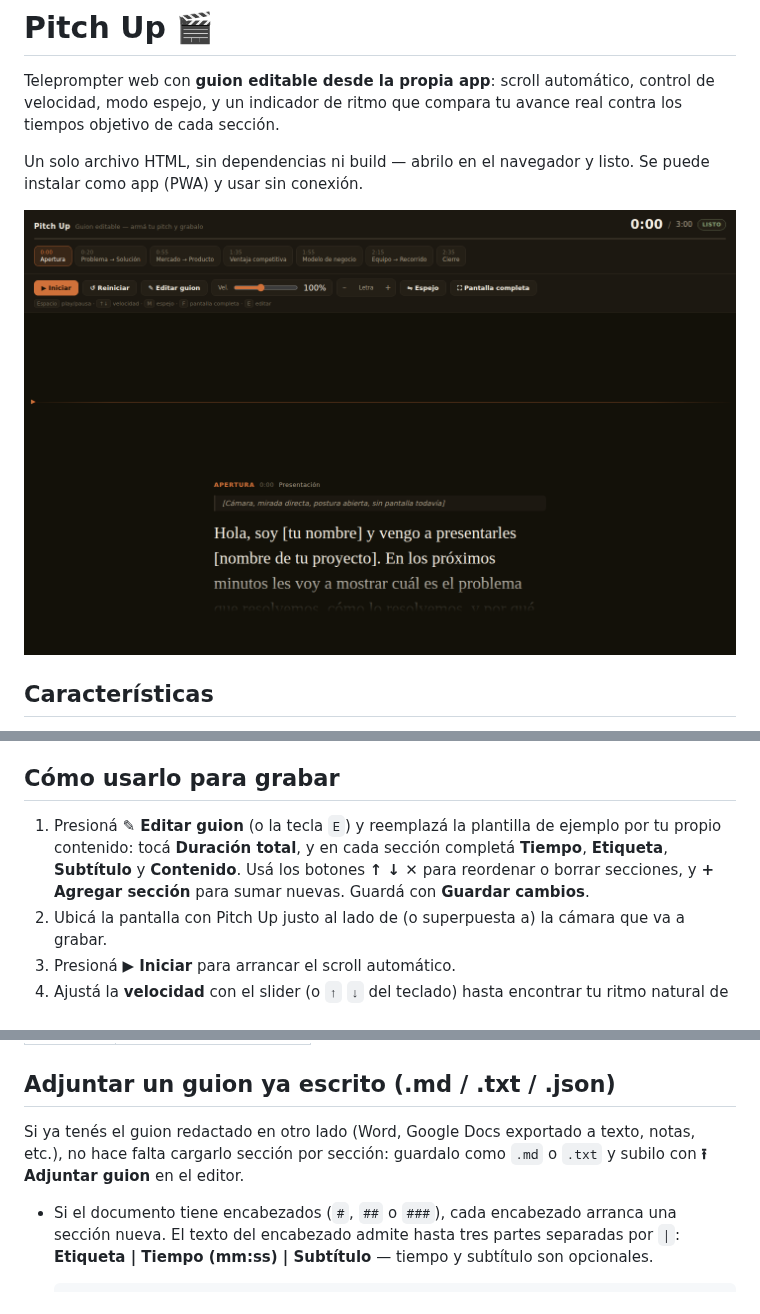
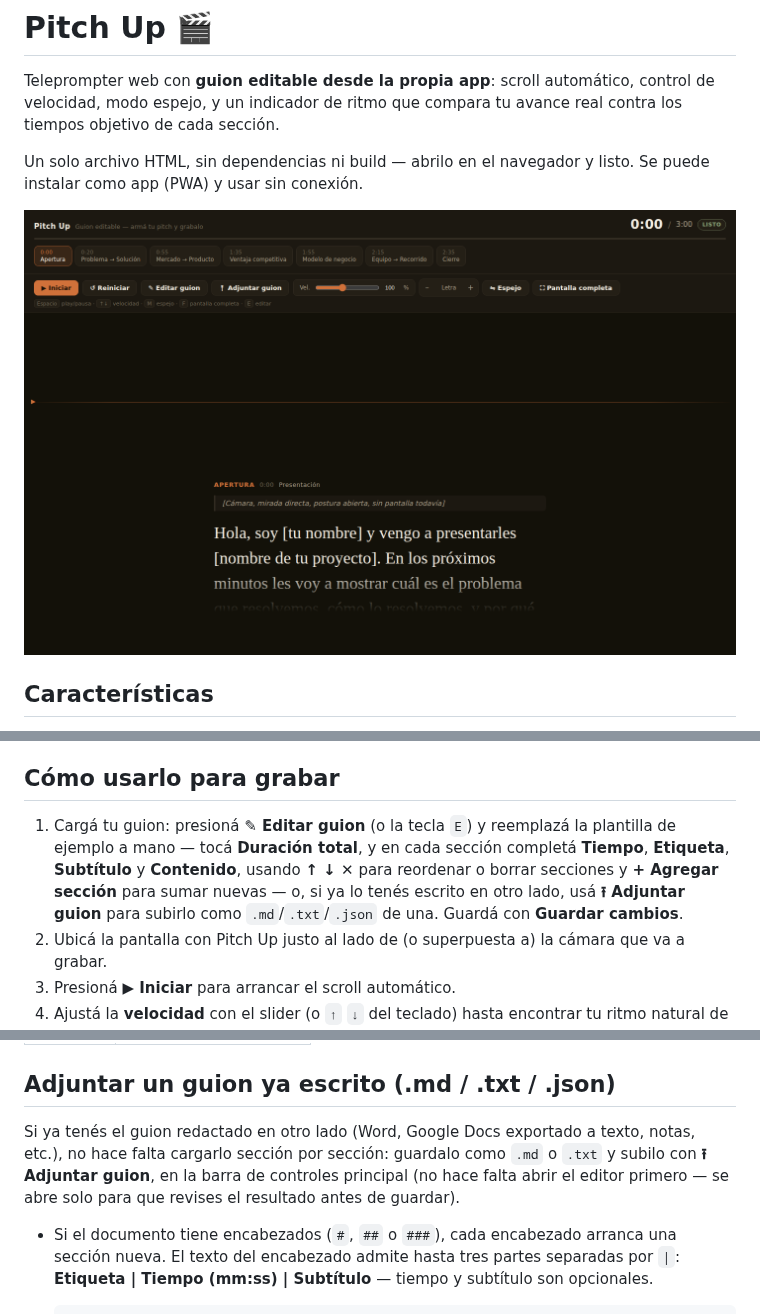
Before and after one commit to Lucho-code/pitch_up, a Markdown page: README.md, 3 parts joined by grey strips. Drawn GitHub-style; pictures changed too: assets/screenshot.png.

```diff
--- a/README.md
+++ b/README.md
@@ -52,7 +52,7 @@ python3 -m http.server 8000
 
 ## Cómo usarlo para grabar
 
-1. Presioná **✎ Editar guion** (o la tecla `E`) y reemplazá la plantilla de ejemplo por tu propio contenido: tocá **Duración total**, y en cada sección completá **Tiempo**, **Etiqueta**, **Subtítulo** y **Contenido**. Usá los botones **↑ ↓ ✕** para reordenar o borrar secciones, y **+ Agregar sección** para sumar nuevas. Guardá con **Guardar cambios**.
+1. Cargá tu guion: presioná **✎ Editar guion** (o la tecla `E`) y reemplazá la plantilla de ejemplo a mano — tocá **Duración total**, y en cada sección completá **Tiempo**, **Etiqueta**, **Subtítulo** y **Contenido**, usando **↑ ↓ ✕** para reordenar o borrar secciones y **+ Agregar sección** para sumar nuevas — o, si ya lo tenés escrito en otro lado, usá **⭱ Adjuntar guion** para subirlo como `.md`/`.txt`/`.json` de una. Guardá con **Guardar cambios**.
 2. Ubicá la pantalla con Pitch Up justo al lado de (o superpuesta a) la cámara que va a grabar.
 3. Presioná **▶ Iniciar** para arrancar el scroll automático.
 4. Ajustá la **velocidad** con el slider (o `↑` `↓` del teclado) hasta encontrar tu ritmo natural de lectura.
@@ -82,7 +82,7 @@ En el campo **Contenido** del editor, escribí un párrafo por bloque, separados
 
 ## Adjuntar un guion ya escrito (.md / .txt / .json)
 
-Si ya tenés el guion redactado en otro lado (Word, Google Docs exportado a texto, notas, etc.), no hace falta cargarlo sección por sección: guardalo como `.md` o `.txt` y subilo con **⭱ Adjuntar guion** en el editor.
+Si ya tenés el guion redactado en otro lado (Word, Google Docs exportado a texto, notas, etc.), no hace falta cargarlo sección por sección: guardalo como `.md` o `.txt` y subilo con **⭱ Adjuntar guion**, en la barra de controles principal (no hace falta abrir el editor primero — se abre solo para que revises el resultado antes de guardar).
 
 - Si el documento tiene encabezados (`#`, `##` o `###`), cada encabezado arranca una sección nueva. El texto del encabezado admite hasta tres partes separadas por `|`: **Etiqueta | Tiempo (mm:ss) | Subtítulo** — tiempo y subtítulo son opcionales.
 
```
Also changed, not shown: other parts of README.md (+1 -1 lines), 1 other file.
